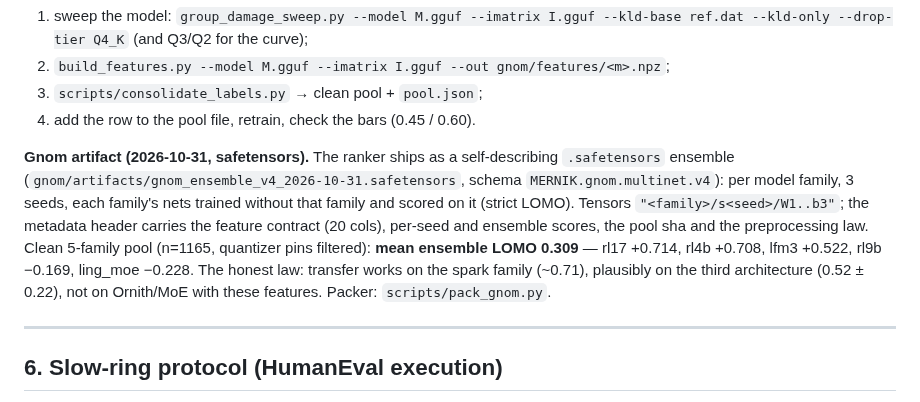
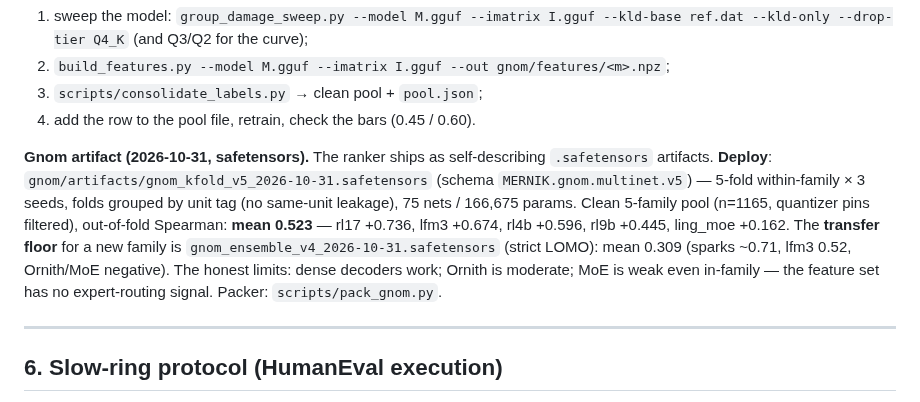
Before and after one commit to wepiqx/MERNIK, a Markdown page: README.md, the part around the change. Rendered like a GitHub page.

Commit message:
Gnom v5 deploy artifact: within-family 5-fold exam + docs

```diff
--- a/README.md
+++ b/README.md
@@ -796,18 +796,18 @@ detonations), `damage_kld_median` (core), `damage_dp_rms` (decisiveness),
 3. `scripts/consolidate_labels.py` → clean pool + `pool.json`;
 4. add the row to the pool file, retrain, check the bars (0.45 / 0.60).
 
-**Gnom artifact (2026-10-31, safetensors).** The ranker ships as a
-self-describing `.safetensors` ensemble
-(`gnom/artifacts/gnom_ensemble_v4_2026-10-31.safetensors`, schema
-`MERNIK.gnom.multinet.v4`): per model family, 3 seeds, each family's
-nets trained without that family and scored on it (strict LOMO).
-Tensors `"<family>/s<seed>/W1..b3"`; the metadata header carries the
-feature contract (20 cols), per-seed and ensemble scores, the pool sha
-and the preprocessing law. Clean 5-family pool (n=1165, quantizer pins
-filtered): **mean ensemble LOMO 0.309** — rl17 +0.714, rl4b +0.708,
-lfm3 +0.522, rl9b −0.169, ling_moe −0.228. The honest law: transfer
-works on the spark family (~0.71), plausibly on the third architecture
-(0.52 ± 0.22), not on Ornith/MoE with these features. Packer:
+**Gnom artifact (2026-10-31, safetensors).** The ranker ships as
+self-describing `.safetensors` artifacts. **Deploy**:
+`gnom/artifacts/gnom_kfold_v5_2026-10-31.safetensors` (schema
+`MERNIK.gnom.multinet.v5`) — 5-fold within-family × 3 seeds, folds
+grouped by unit tag (no same-unit leakage), 75 nets / 166,675 params.
+Clean 5-family pool (n=1165, quantizer pins filtered), out-of-fold
+Spearman: **mean 0.523** — rl17 +0.736, lfm3 +0.674, rl4b +0.596,
+rl9b +0.445, ling_moe +0.162. The **transfer floor** for a new family
+is `gnom_ensemble_v4_2026-10-31.safetensors` (strict LOMO): mean 0.309
+(sparks ~0.71, lfm3 0.52, Ornith/MoE negative). The honest limits:
+dense decoders work; Ornith is moderate; MoE is weak even in-family —
+the feature set has no expert-routing signal. Packer:
 `scripts/pack_gnom.py`.
 
 ---
```
